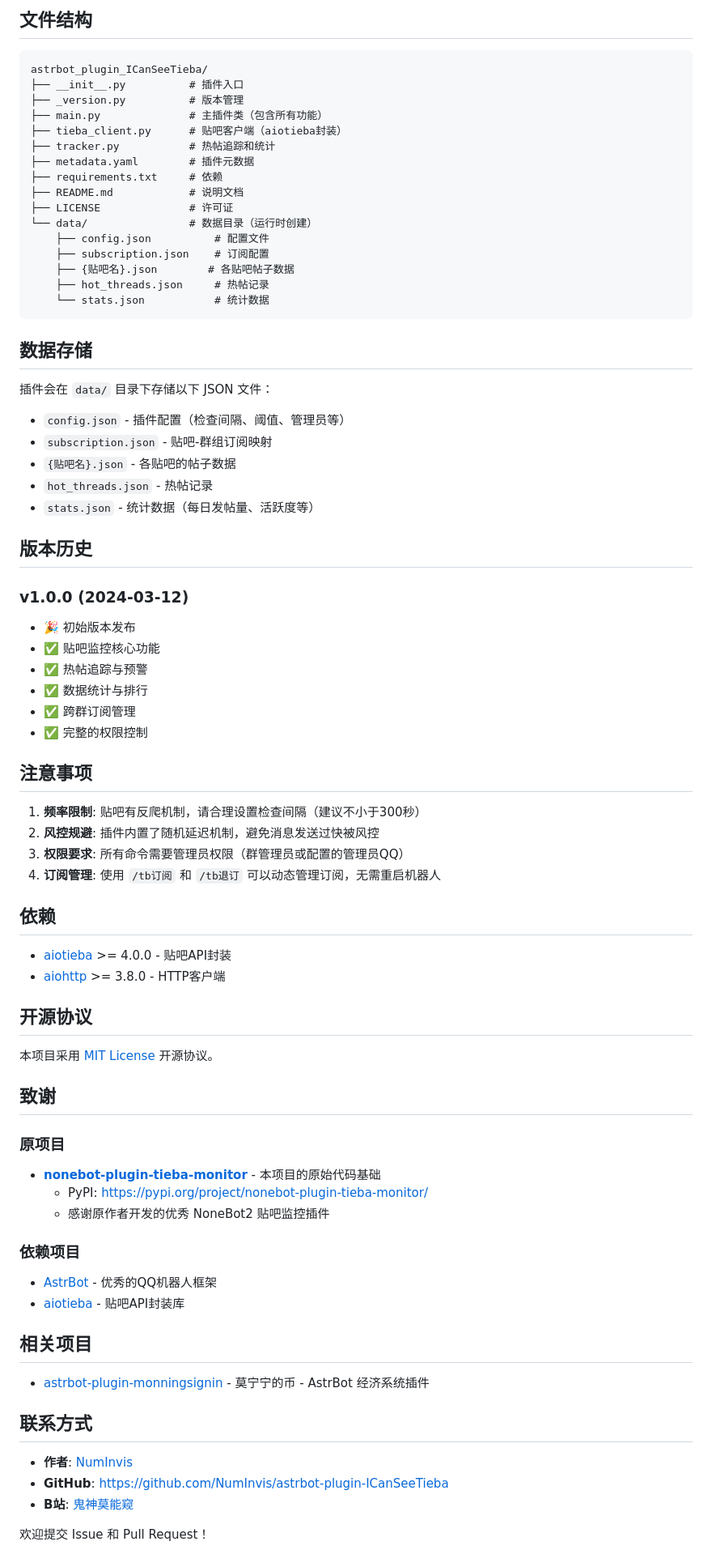
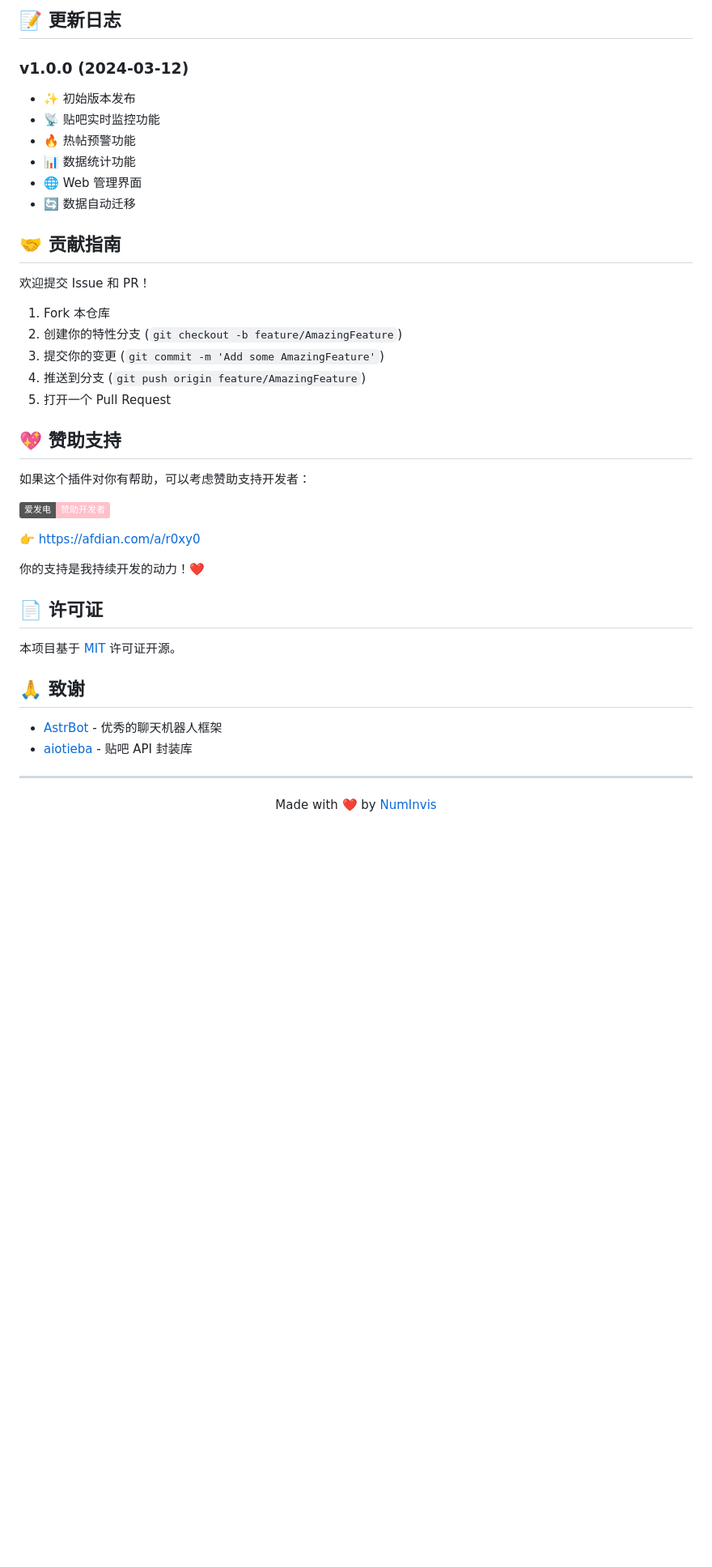
Before and after one commit to NumInvis/astrbot-plugin-ICanSeeTieba, a Markdown page: README.md, the part around one of its changes. Shown at 81% size. Rendered like a GitHub page; badges without logos; blank space fills up the shorter version.

Commit message:
docs: 添加精美的 README.md
- 添加详细的功能介绍和使用说明
- 包含徽章、表格、代码示例
- 添加爱发电赞助链接
- 完善项目文档结构

````diff
--- a/README.md
+++ b/README.md
@@ -149,79 +164,44 @@ tieba_hot_agree_threshold: 1000  # 点赞数阈值
-## 文件结构
-
-```
-astrbot_plugin_ICanSeeTieba/
-├── __init__.py          # 插件入口
-├── _version.py          # 版本管理
-├── main.py              # 主插件类（包含所有功能）
-├── tieba_client.py      # 贴吧客户端（aiotieba封装）
-├── tracker.py           # 热帖追踪和统计
-├── metadata.yaml        # 插件元数据
-├── requirements.txt     # 依赖
-├── README.md            # 说明文档
-├── LICENSE              # 许可证
-└── data/                # 数据目录（运行时创建）
-    ├── config.json          # 配置文件
-    ├── subscription.json    # 订阅配置
-    ├── {贴吧名}.json        # 各贴吧帖子数据
-    ├── hot_threads.json     # 热帖记录
-    └── stats.json           # 统计数据
-```
-
-## 数据存储
-
-插件会在 `data/` 目录下存储以下 JSON 文件：
-
-- `config.json` - 插件配置（检查间隔、阈值、管理员等）
-- `subscription.json` - 贴吧-群组订阅映射
-- `{贴吧名}.json` - 各贴吧的帖子数据
-- `hot_threads.json` - 热帖记录
-- `stats.json` - 统计数据（每日发帖量、活跃度等）
-
-## 版本历史
+## 📝 更新日志
 
 ### v1.0.0 (2024-03-12)
-- 🎉 初始版本发布
-- ✅ 贴吧监控核心功能
-- ✅ 热帖追踪与预警
-- ✅ 数据统计与排行
-- ✅ 跨群订阅管理
-- ✅ 完整的权限控制
+- ✨ 初始版本发布
+- 📡 贴吧实时监控功能
+- 🔥 热帖预警功能
+- 📊 数据统计功能
+- 🌐 Web 管理界面
+- 🔄 数据自动迁移
 
-## 注意事项
+## 🤝 贡献指南
 
-1. **频率限制**: 贴吧有反爬机制，请合理设置检查间隔（建议不小于300秒）
-2. **风控规避**: 插件内置了随机延迟机制，避免消息发送过快被风控
-3. **权限要求**: 所有命令需要管理员权限（群管理员或配置的管理员QQ）
-4. **订阅管理**: 使用 `/tb订阅` 和 `/tb退订` 可以动态管理订阅，无需重启机器人
+欢迎提交 Issue 和 PR！
 
-## 依赖
+1. Fork 本仓库
+2. 创建你的特性分支 (`git checkout -b feature/AmazingFeature`)
+3. 提交你的变更 (`git commit -m 'Add some AmazingFeature'`)
+4. 推送到分支 (`git push origin feature/AmazingFeature`)
+5. 打开一个 Pull Request
 
-- [aiotieba](https://github.com/Starry-OvO/aiotieba) >= 4.0.0 - 贴吧API封装
-- [aiohttp](https://github.com/aio-libs/aiohttp) >= 3.8.0 - HTTP客户端
+## 💖 赞助支持
 
-## 开源协议
+如果这个插件对你有帮助，可以考虑赞助支持开发者：
 
-本项目采用 [MIT License](LICENSE) 开源协议。
+[![爱发电](https://img.shields.io/badge/爱发电-赞助开发者-pink)](https://afdian.com/a/r0xy0)
 
-## 致谢
+👉 [https://afdian.com/a/r0xy0](https://afdian.com/a/r0xy0)
 
-### 原项目
-- **[nonebot-plugin-tieba-monitor](https://pypi.org/project/nonebot-plugin-tieba-monitor/)** - 本项目的原始代码基础
-  - PyPI: https://pypi.org/project/nonebot-plugin-tieba-monitor/
-  - 感谢原作者开发的优秀 NoneBot2 贴吧监控插件
+你的支持是我持续开发的动力！❤️
 
-### 依赖项目
-- [AstrBot](https://github.com/AstrBotDevs/AstrBot) - 优秀的QQ机器人框架
-- [aiotieba](https://github.com/Starry-OvO/aiotieba) - 贴吧API封装库
+## 📄 许可证
 
-## 相关项目
+本项目基于 [MIT](LICENSE) 许可证开源。
 
-- [astrbot-plugin-monningsignin](https://github.com/NumInvis/astrbot-plugin-monningsignin) - 莫宁宁的币 - AstrBot 经济系统插件
+## 🙏 致谢
 
-## 联系方式
+- [AstrBot](https://github.com/Soulter/AstrBot) - 优秀的聊天机器人框架
+- [aiotieba](https://github.com/Starry-OvO/aiotieba) - 贴吧 API 封装库
 
-- **作者**: [NumInvis](https://github.com/NumInvis)
-- **GitHub**: https://github.com/NumInvis/astrbot-plugin-ICanSeeTieba
-- **B站**: [鬼神莫能窥](https://space.bilibili.com/274736623)
+---
 
-欢迎提交 Issue 和 Pull Request！
+<p align="center">
+  Made with ❤️ by <a href="https://github.com/NumInvis">NumInvis</a>
+</p>
````
Also changed, not shown: other parts of README.md (+138 -123 lines).
